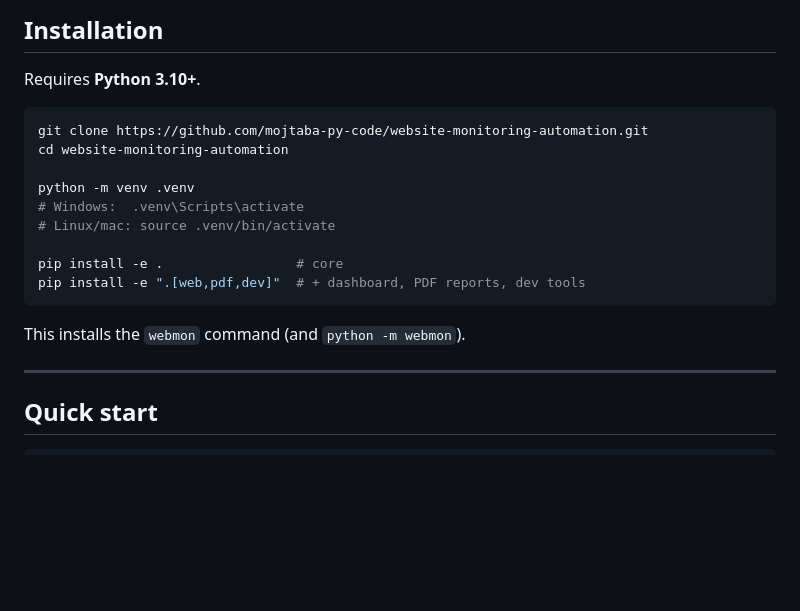
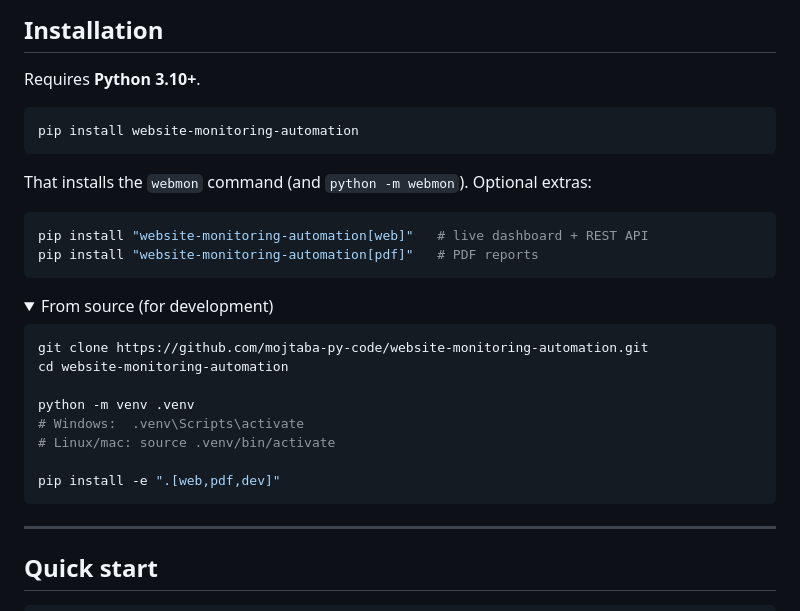
Before and after one commit to mojtaba-py-code/website-monitoring-automation, a Markdown page: README.md, the part around one of its changes. Drawn GitHub-style; folded sections open; blank space fills up the shorter version.

Commit message:
Lead the README with the PyPI install, now that the package is published
`pip install website-monitoring-automation` replaces the clone-and-editable-install
as the primary path; the from-source instructions move into a collapsed block for
contributors. Adds PyPI version and monthly-download badges.

Co-Authored-By: Claude Opus 5 <noreply@anthropic.com>

````diff
--- a/README.md
+++ b/README.md
@@ -43,6 +45,20 @@ per-hop redirect validation), and secrets never touch the logs.
 Requires **Python 3.10+**.
 
 ```bash
+pip install website-monitoring-automation
+```
+
+That installs the `webmon` command (and `python -m webmon`). Optional extras:
+
+```bash
+pip install "website-monitoring-automation[web]"   # live dashboard + REST API
+pip install "website-monitoring-automation[pdf]"   # PDF reports
+```
+
+<details>
+<summary>From source (for development)</summary>
+
+```bash
 git clone https://github.com/mojtaba-py-code/website-monitoring-automation.git
 cd website-monitoring-automation
 
@@ -50,11 +66,10 @@ python -m venv .venv
 # Windows:  .venv\Scripts\activate
 # Linux/mac: source .venv/bin/activate
 
-pip install -e .                 # core
-pip install -e ".[web,pdf,dev]"  # + dashboard, PDF reports, dev tools
+pip install -e ".[web,pdf,dev]"
 ```
 
-This installs the `webmon` command (and `python -m webmon`).
+</details>
 
 ---
 
````
Also changed, not shown: other parts of README.md (+2 -0 lines).
